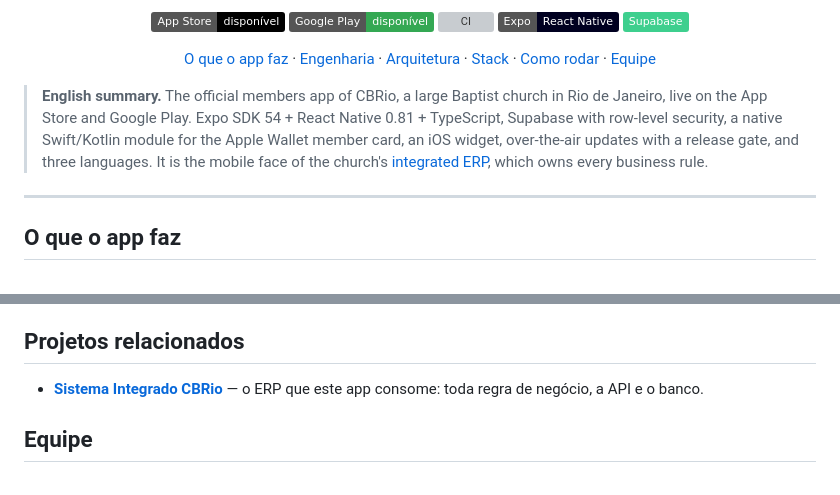
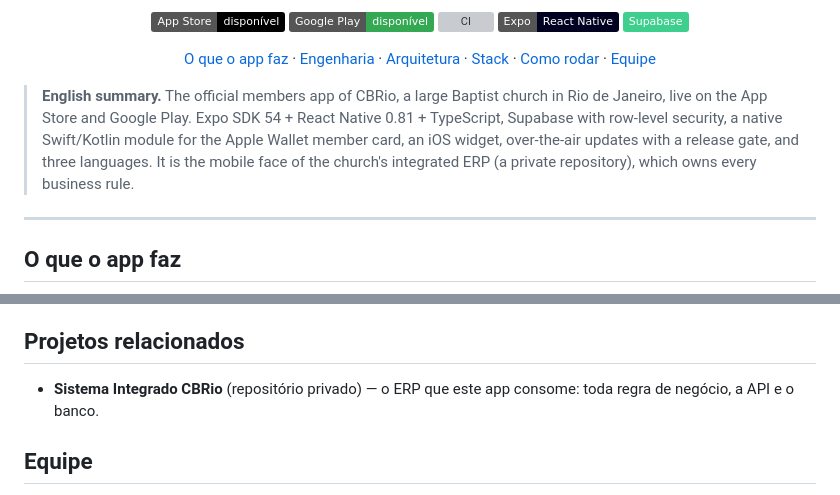
Before and after one commit to igreja-cbrio/Aplicativo-CBRio, a Markdown page: README.md, 2 parts joined by grey strips. Drawn GitHub-style; badges without logos; grey boxes are pictures that could not be loaded.

Commit message:
docs(readme): o ERP virou repositório privado (#181)
Os dois links para igreja-cbrio/SISTEMA_INTEGRADO_CBRIO passaram a dar 404
para quem não é da organização. Viraram texto, dizendo que o repositório é
privado.

Co-authored-by: Matheus Toscano <matheus@cbrio.com.br>
Co-authored-by: Claude Opus 5.5 <noreply@anthropic.com>

```diff
--- a/README.md
+++ b/README.md
@@ -29,7 +29,7 @@
   <a href="#equipe">Equipe</a>
 </p>
 
-> **English summary.** The official members app of CBRio, a large Baptist church in Rio de Janeiro, live on the App Store and Google Play. Expo SDK 54 + React Native 0.81 + TypeScript, Supabase with row-level security, a native Swift/Kotlin module for the Apple Wallet member card, an iOS widget, over-the-air updates with a release gate, and three languages. It is the mobile face of the church's [integrated ERP](https://github.com/igreja-cbrio/SISTEMA_INTEGRADO_CBRIO), which owns every business rule.
+> **English summary.** The official members app of CBRio, a large Baptist church in Rio de Janeiro, live on the App Store and Google Play. Expo SDK 54 + React Native 0.81 + TypeScript, Supabase with row-level security, a native Swift/Kotlin module for the Apple Wallet member card, an iOS widget, over-the-air updates with a release gate, and three languages. It is the mobile face of the church's integrated ERP (a private repository), which owns every business rule.
 
 ---
 
@@ -119,7 +119,7 @@ O app é o cliente do ERP da CBRio: fora da igreja ele abre, mas só carrega dad
 
 ## Projetos relacionados
 
-- [**Sistema Integrado CBRio**](https://github.com/igreja-cbrio/SISTEMA_INTEGRADO_CBRIO) — o ERP que este app consome: toda regra de negócio, a API e o banco.
+- **Sistema Integrado CBRio** (repositório privado) — o ERP que este app consome: toda regra de negócio, a API e o banco.
 
 ## Equipe
 
```
